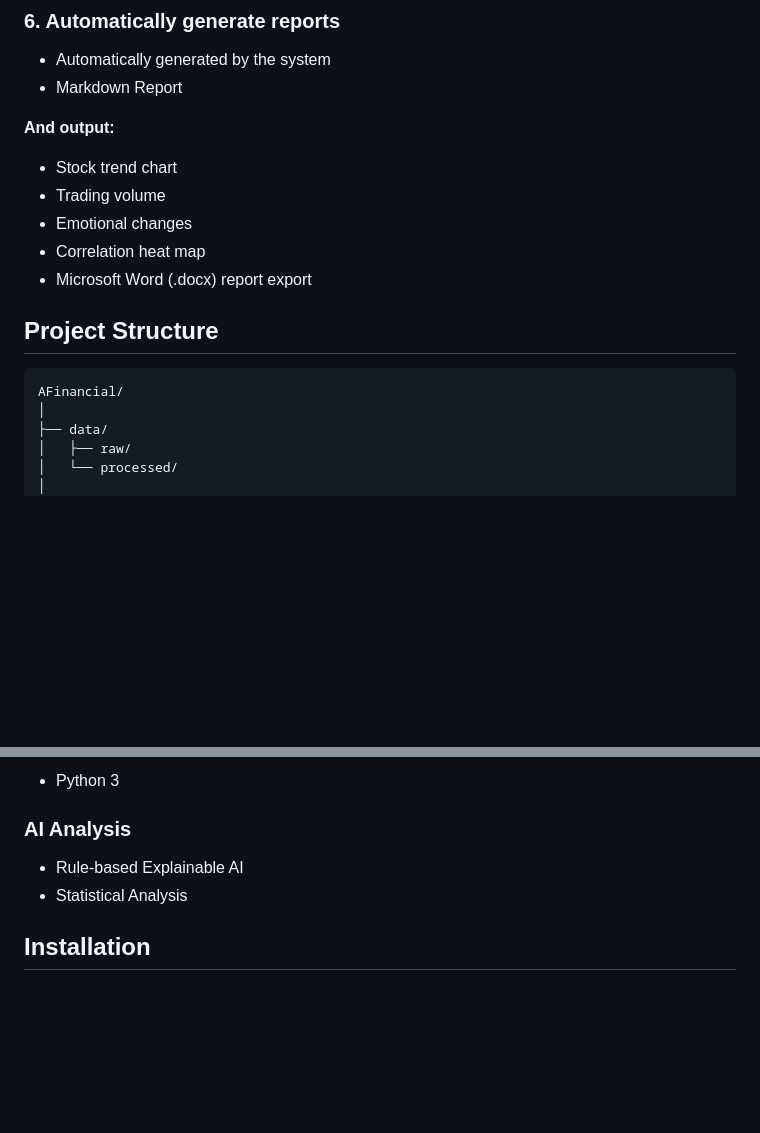
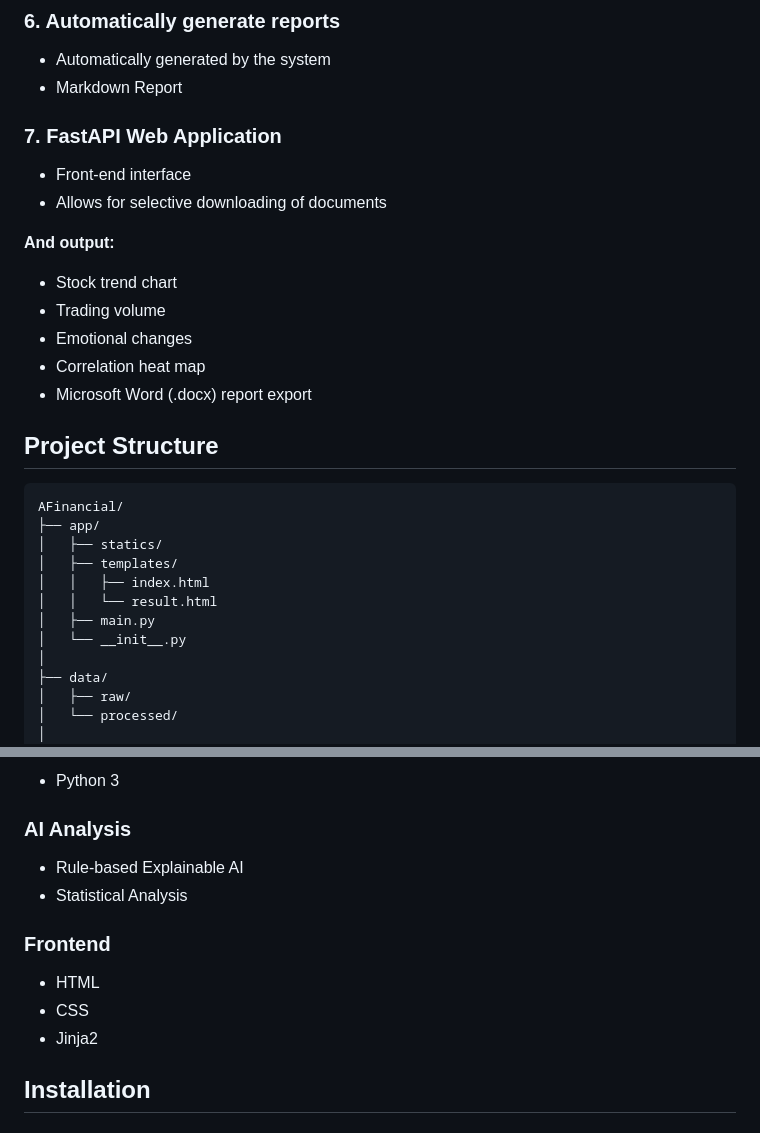
Before and after one commit to ZhangZiying-1104/AFinancial, a Markdown page: README.md, 2 parts joined by grey strips. Rendered like a GitHub page; blank space fills up the shorter version.

````diff
--- a/README.md
+++ b/README.md
@@ -84,6 +87,10 @@ Adopt NLTK VADER Sentiment Analyzer
 - Automatically generated by the system
 - Markdown Report
 
+### 7. FastAPI Web Application
+- Front-end interface
+- Allows for selective downloading of documents
+
 **And output:**
 - Stock trend chart
 - Trading volume
@@ -94,6 +101,13 @@ Adopt NLTK VADER Sentiment Analyzer
  ## Project Structure
 ```
 AFinancial/
+├── app/
+│   ├── statics/
+│   ├── templates/
+│   │   ├── index.html
+│   │   └── result.html
+│   ├── main.py
+│   └── __init__.py
 │
 ├── data/
 │   ├── raw/
@@ -182,6 +196,11 @@ Yahoo Finance
 - Rule-based Explainable AI
 - Statistical Analysis
 
+### Frontend
+- HTML
+- CSS
+- Jinja2
+
 ## Installation
 ### Installation dependencies
 `pip install -r requirements.txt`
````
Also changed, not shown: other parts of README.md (+37 -16 lines).
